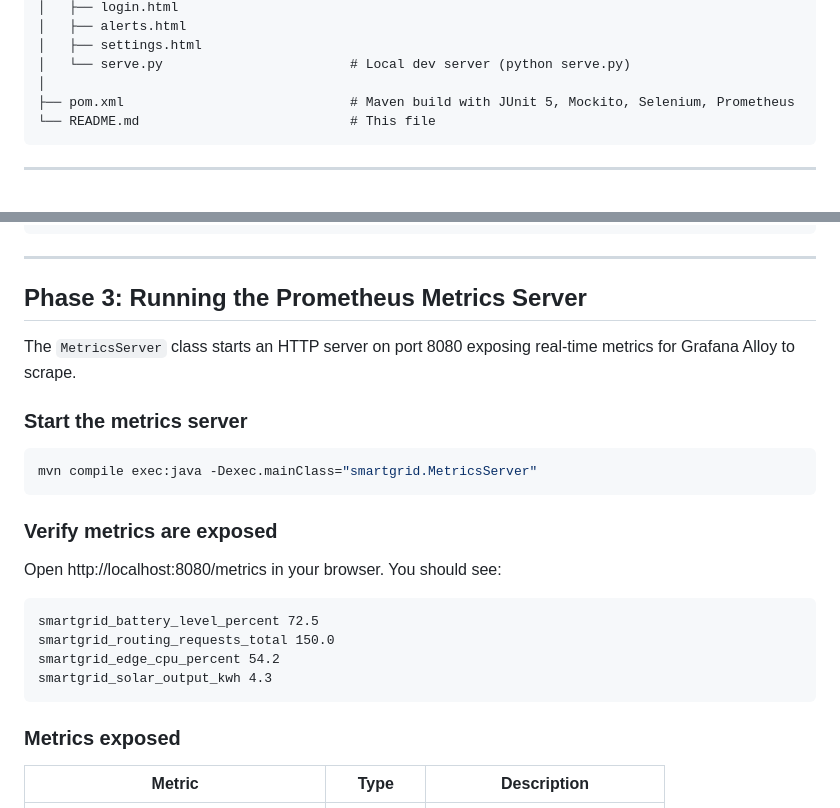
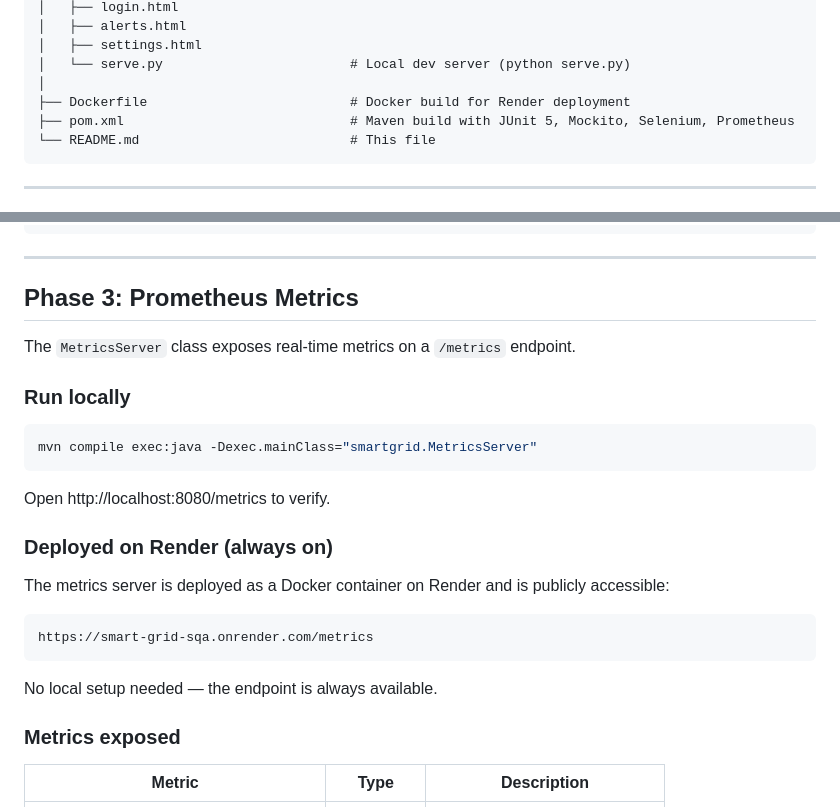
Before and after one commit to falcon883/Smart-Grid-SQA, a Markdown page: README.md, 2 parts joined by grey strips. GitHub-like rendering.

````diff
--- a/README.md
+++ b/README.md
@@ -91,6 +92,7 @@ smart-grid-sqa/
 │   ├── settings.html
 │   └── serve.py                        # Local dev server (python serve.py)
 │
+├── Dockerfile                          # Docker build for Render deployment
 ├── pom.xml                             # Maven build with JUnit 5, Mockito, Selenium, Prometheus
 └── README.md                           # This file
 ```
@@ -141,24 +143,25 @@ mvn test -Dtest=CrossBrowserTest
 
 ---
 
-## Phase 3: Running the Prometheus Metrics Server
+## Phase 3: Prometheus Metrics
 
-The `MetricsServer` class starts an HTTP server on port 8080 exposing
-real-time metrics for Grafana Alloy to scrape.
+The `MetricsServer` class exposes real-time metrics on a `/metrics` endpoint.
 
-### Start the metrics server
+### Run locally
 ```bash
 mvn compile exec:java -Dexec.mainClass="smartgrid.MetricsServer"
 ```
 
-### Verify metrics are exposed
-Open http://localhost:8080/metrics in your browser. You should see:
+Open http://localhost:8080/metrics to verify.
+
+### Deployed on Render (always on)
+The metrics server is deployed as a Docker container on Render and is publicly accessible:
+
 ```
-smartgrid_battery_level_percent 72.5
-smartgrid_routing_requests_total 150.0
-smartgrid_edge_cpu_percent 54.2
-smartgrid_solar_output_kwh 4.3
+https://smart-grid-sqa.onrender.com/metrics
 ```
+
+No local setup needed — the endpoint is always available.
 
 ### Metrics exposed
 
````
Also changed, not shown: other parts of README.md (+75 -39 lines).
